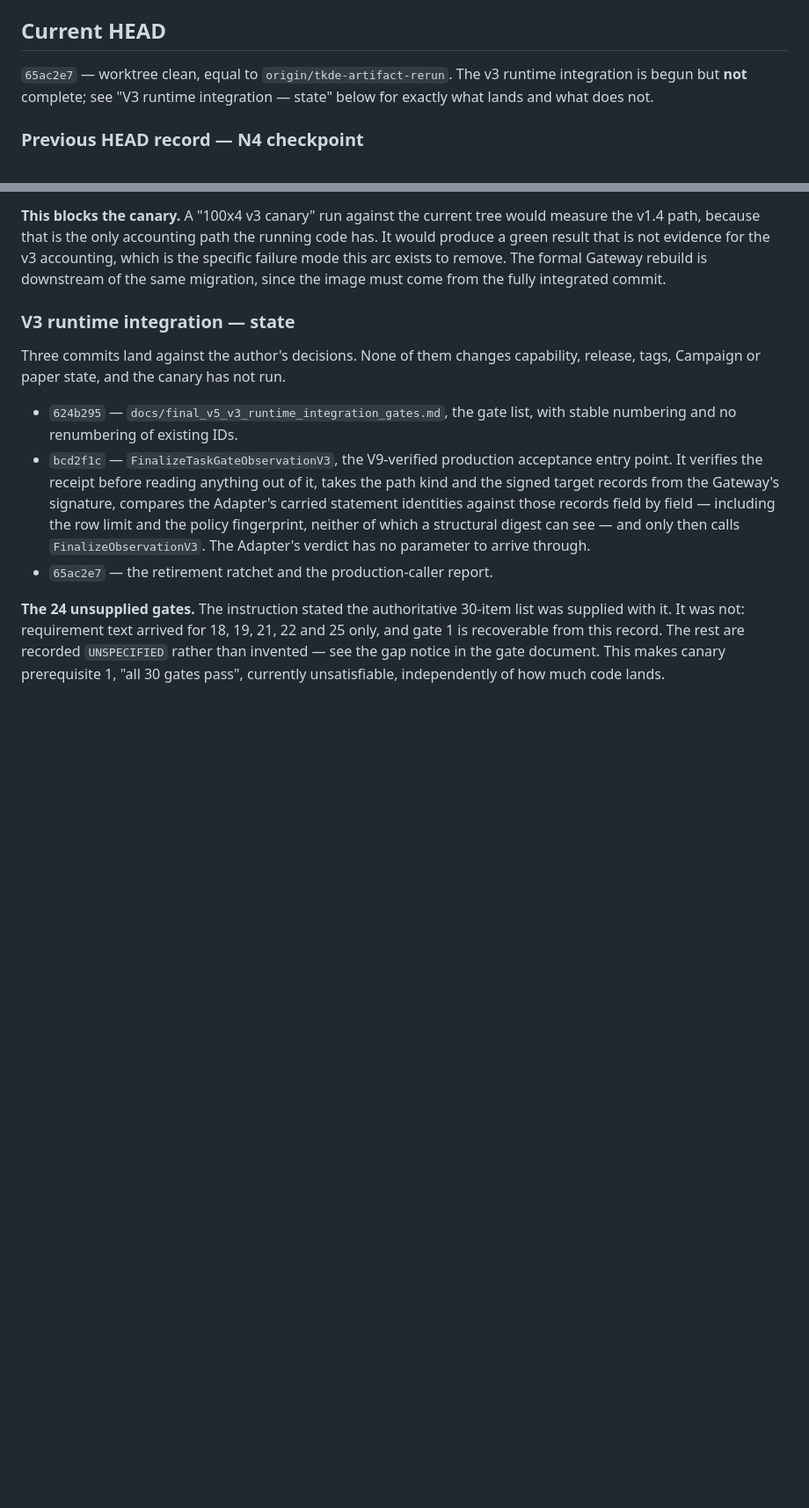
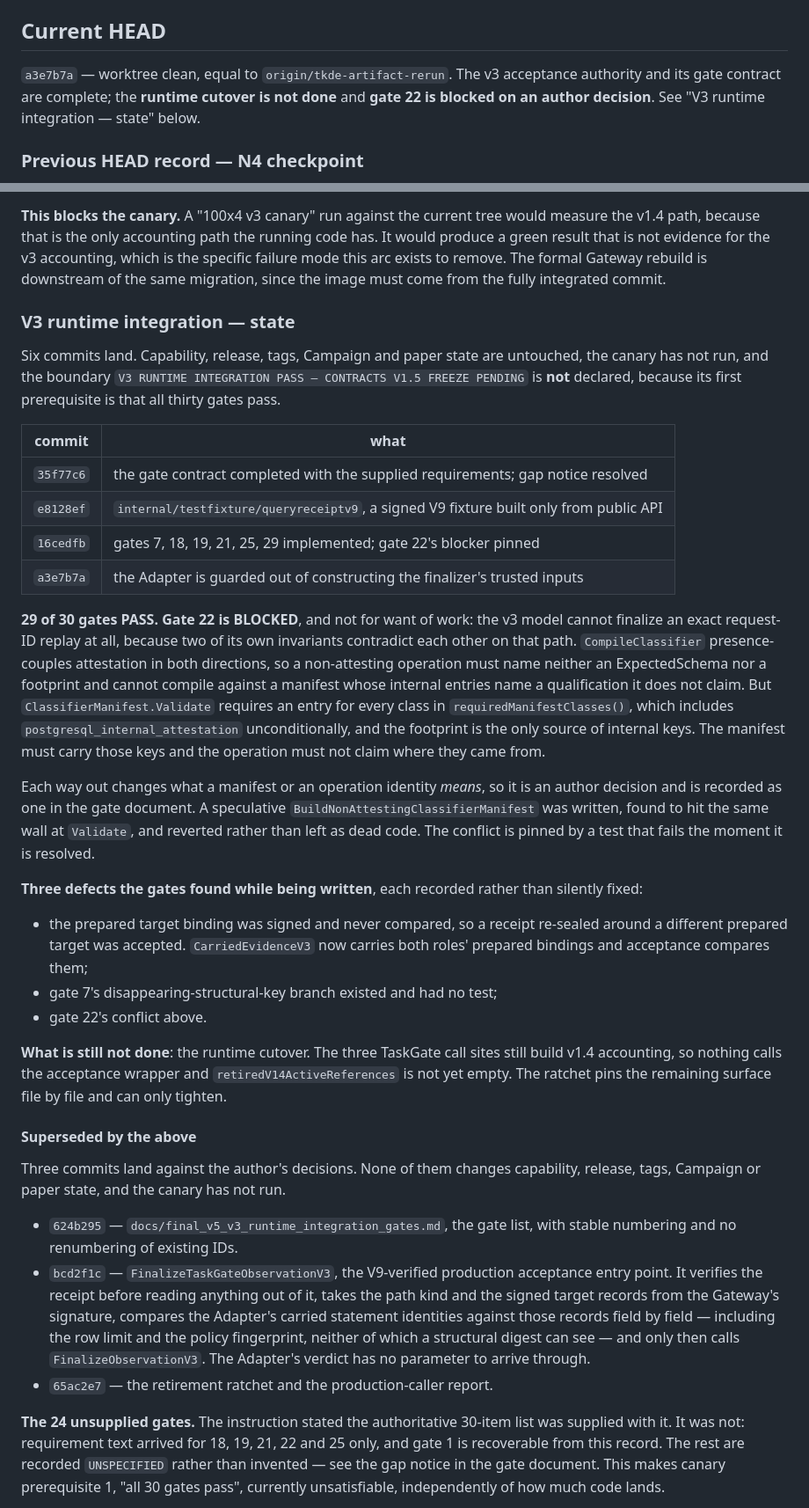
Before and after one commit to wuminmin/agent_task_gateway, a Markdown page: docs/final_v5_artifact_autonomous_status.md, 2 parts joined by grey strips. Shown at 88% size. GitHub-like rendering; blank space fills up the shorter version.

Commit message:
docs(eval): record the v3 acceptance authority and the gate 22 blocker
Corrects Current HEAD forward and records what the six integration commits land.

29 of 30 gates PASS. Gate 22 is BLOCKED on an author decision, not on work: the
v3 model cannot finalize an exact request-ID replay at all, because
CompileClassifier forbids a non-attesting operation from compiling against a
footprint-bound manifest while ClassifierManifest.Validate requires an internal
entry the footprint is the only source of. Each way out changes what a manifest
or an operation identity means, so the conflict is pinned by a test rather than
resolved by weakening an invariant.

Also records the three defects the gates found while being written -- the
prepared target binding was signed and never compared, gate 7's
disappearing-key branch had no test, and the gate 22 conflict -- and that the
runtime cutover is still not done, so the acceptance wrapper still has no
production caller and the ratchet is not yet empty.

The boundary V3 RUNTIME INTEGRATION PASS is not declared and the canary has not
run, because the first prerequisite is that all thirty gates pass.

Co-Authored-By: Claude Opus 5 <noreply@anthropic.com>

```diff
--- a/docs/final_v5_artifact_autonomous_status.md
+++ b/docs/final_v5_artifact_autonomous_status.md
@@ -6,9 +6,10 @@ stays on `main @ 804d65d` and is never touched.
 
 ## Current HEAD
 
-`65ac2e7` — worktree clean, equal to `origin/tkde-artifact-rerun`. The v3
-runtime integration is begun but **not** complete; see "V3 runtime integration —
-state" below for exactly what lands and what does not.
+`a3e7b7a` — worktree clean, equal to `origin/tkde-artifact-rerun`. The v3
+acceptance authority and its gate contract are complete; the **runtime cutover
+is not done** and **gate 22 is blocked on an author decision**. See "V3 runtime
+integration — state" below.
 
 ### Previous HEAD record — N4 checkpoint
 
@@ -701,6 +712,52 @@ come from the fully integrated commit.
 
 ### V3 runtime integration — state
 
+Six commits land. Capability, release, tags, Campaign and paper state are
+untouched, the canary has not run, and the boundary
+`V3 RUNTIME INTEGRATION PASS — CONTRACTS V1.5 FREEZE PENDING` is **not**
+declared, because its first prerequisite is that all thirty gates pass.
+
+| commit | what |
+| --- | --- |
+| `35f77c6` | the gate contract completed with the supplied requirements; gap notice resolved |
+| `e8128ef` | `internal/testfixture/queryreceiptv9`, a signed V9 fixture built only from public API |
+| `16cedfb` | gates 7, 18, 19, 21, 25, 29 implemented; gate 22's blocker pinned |
+| `a3e7b7a` | the Adapter is guarded out of constructing the finalizer's trusted inputs |
+
+**29 of 30 gates PASS. Gate 22 is BLOCKED**, and not for want of work: the v3
+model cannot finalize an exact request-ID replay at all, because two of its own
+invariants contradict each other on that path. `CompileClassifier`
+presence-couples attestation in both directions, so a non-attesting operation
+must name neither an ExpectedSchema nor a footprint and cannot compile against a
+manifest whose internal entries name a qualification it does not claim. But
+`ClassifierManifest.Validate` requires an entry for every class in
+`requiredManifestClasses()`, which includes `postgresql_internal_attestation`
+unconditionally, and the footprint is the only source of internal keys. The
+manifest must carry those keys and the operation must not claim where they came
+from.
+
+Each way out changes what a manifest or an operation identity *means*, so it is
+an author decision and is recorded as one in the gate document. A speculative
+`BuildNonAttestingClassifierManifest` was written, found to hit the same wall at
+`Validate`, and reverted rather than left as dead code. The conflict is pinned
+by a test that fails the moment it is resolved.
+
+**Three defects the gates found while being written**, each recorded rather than
+silently fixed:
+
+- the prepared target binding was signed and never compared, so a receipt
+  re-sealed around a different prepared target was accepted. `CarriedEvidenceV3`
+  now carries both roles' prepared bindings and acceptance compares them;
+- gate 7's disappearing-structural-key branch existed and had no test;
+- gate 22's conflict above.
+
+**What is still not done**: the runtime cutover. The three TaskGate call sites
+still build v1.4 accounting, so nothing calls the acceptance wrapper and
+`retiredV14ActiveReferences` is not yet empty. The ratchet pins the remaining
+surface file by file and can only tighten.
+
+#### Superseded by the above
+
 Three commits land against the author's decisions. None of them changes
 capability, release, tags, Campaign or paper state, and the canary has not run.
 
```
Also changed, not shown: other parts of docs/final_v5_artifact_autonomous_status.md (+11 -1 lines).
